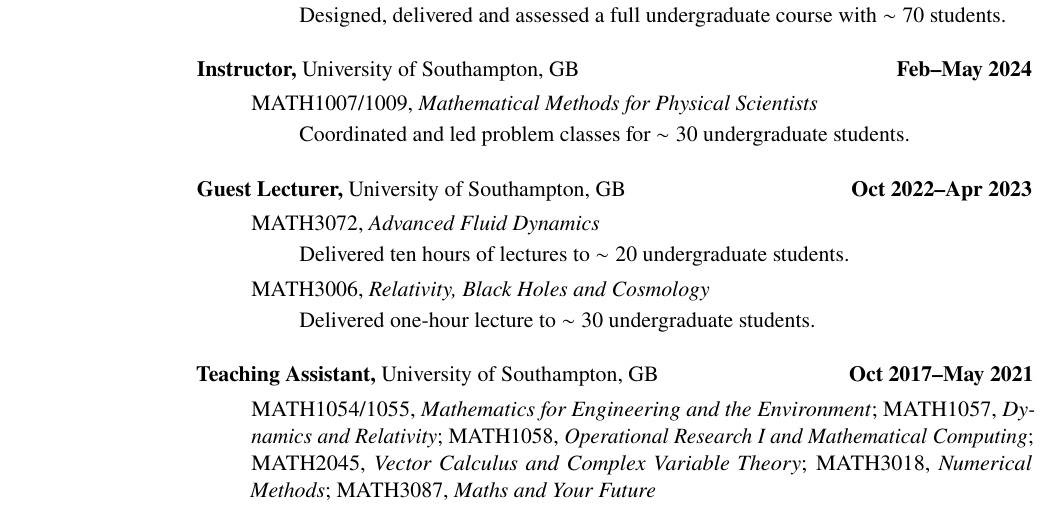
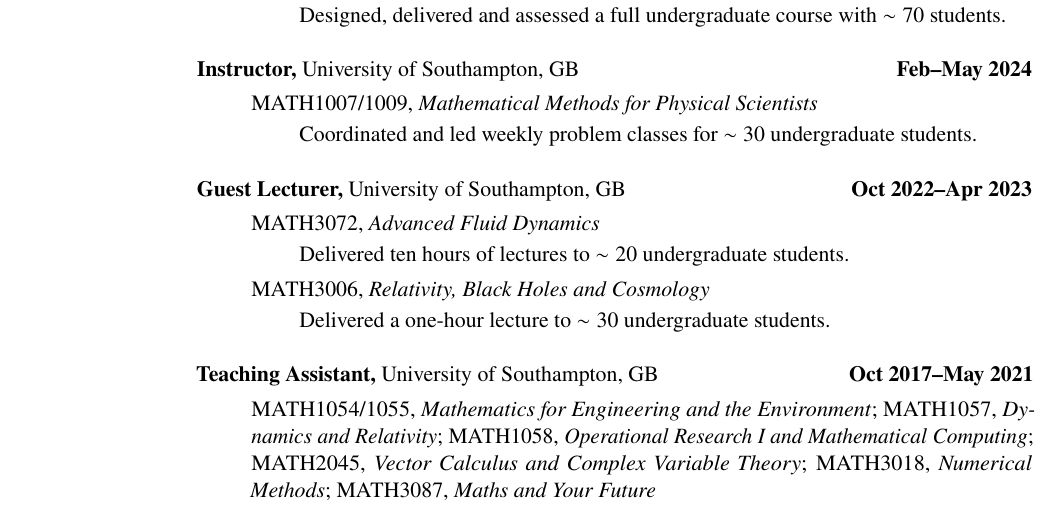
Before and after one commit to fgittins/cv, a LaTeX CV (FabianGittins.tex, which reads content/TeachingExperience.tex): part of page 2 of 9, cut so that both start at the same text. Compiled offline with pdfLaTeX.

Commit message:
Add info and fix grammar

```diff
--- a/content/TeachingExperience.tex
+++ b/content/TeachingExperience.tex
@@ -21,8 +21,8 @@
     \textit{Mathematical Methods for Physical Scientists}
     %
     \begin{itemize}[nosep]
-        \item[] Coordinated and led problem classes for $\sim 30$ undergraduate
-        students.
+        \item[] Coordinated and led weekly problem classes for $\sim 30$
+        undergraduate students.
     \end{itemize}
 \end{itemize}
 
@@ -41,7 +41,7 @@
     \item[] MATH3006, \textit{Relativity, Black Holes and Cosmology}
     %
     \begin{itemize}[nosep]
-        \item[] Delivered one-hour lecture to $\sim 30$ undergraduate students.
+        \item[] Delivered a one-hour lecture to $\sim 30$ undergraduate students.
     \end{itemize}
 \end{itemize}
 
```
